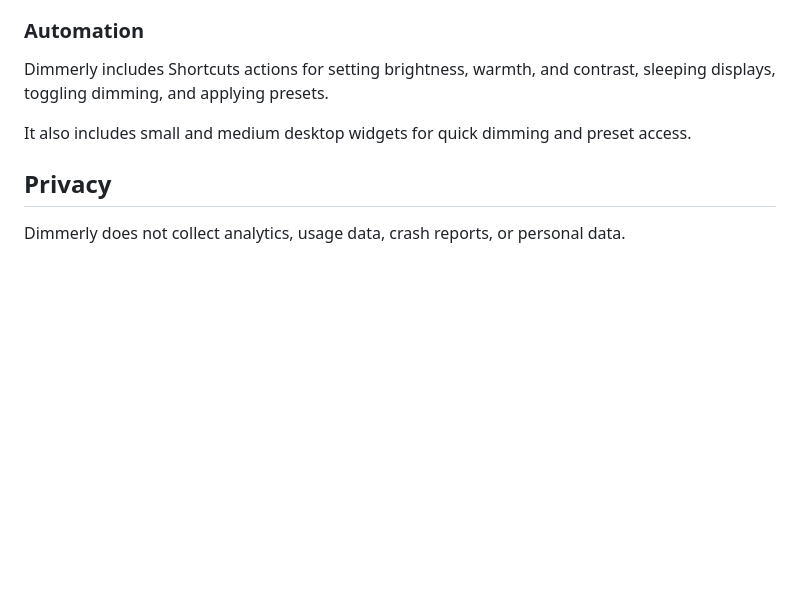
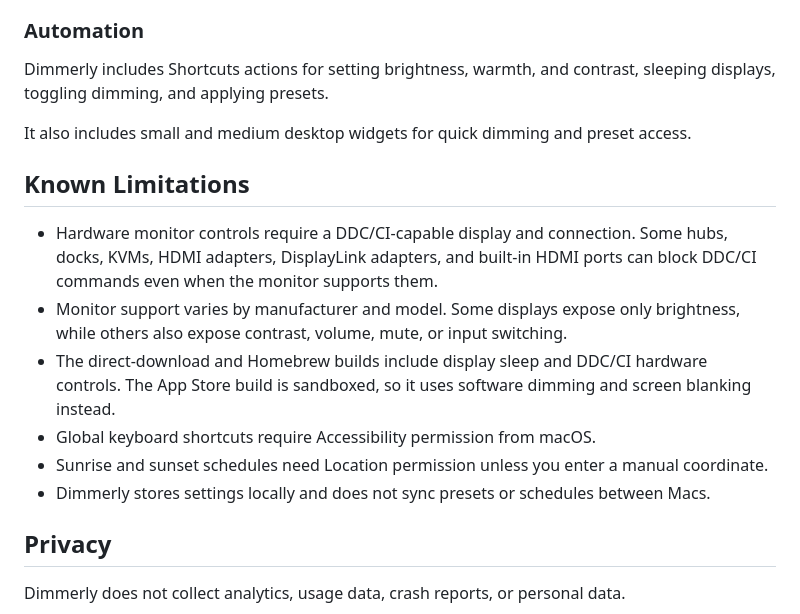
Before and after one commit to olujicz/Dimmerly, a Markdown page: README.md, the part around the change. Rendered like a GitHub page; blank space fills up the shorter version.

Commit message:
Document known limitations (#11)

```diff
--- a/README.md
+++ b/README.md
@@ -131,6 +131,23 @@ sleeping displays, toggling dimming, and applying presets.
 It also includes small and medium desktop widgets for quick dimming and preset
 access.
 
+## Known Limitations
+
+- Hardware monitor controls require a DDC/CI-capable display and connection.
+  Some hubs, docks, KVMs, HDMI adapters, DisplayLink adapters, and built-in HDMI
+  ports can block DDC/CI commands even when the monitor supports them.
+- Monitor support varies by manufacturer and model. Some displays expose only
+  brightness, while others also expose contrast, volume, mute, or input
+  switching.
+- The direct-download and Homebrew builds include display sleep and DDC/CI
+  hardware controls. The App Store build is sandboxed, so it uses software
+  dimming and screen blanking instead.
+- Global keyboard shortcuts require Accessibility permission from macOS.
+- Sunrise and sunset schedules need Location permission unless you enter a
+  manual coordinate.
+- Dimmerly stores settings locally and does not sync presets or schedules
+  between Macs.
+
 ## Privacy
 
 Dimmerly does not collect analytics, usage data, crash reports, or personal data.
```
